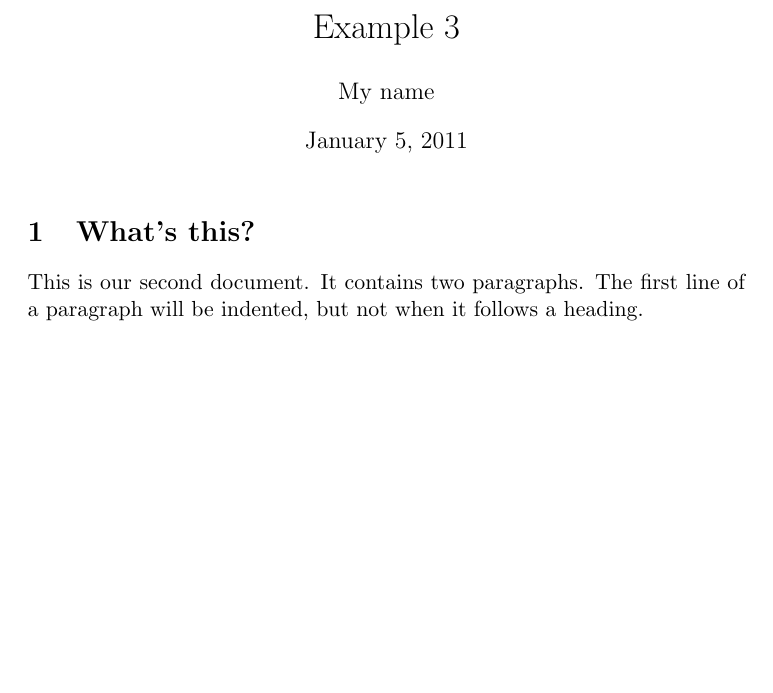
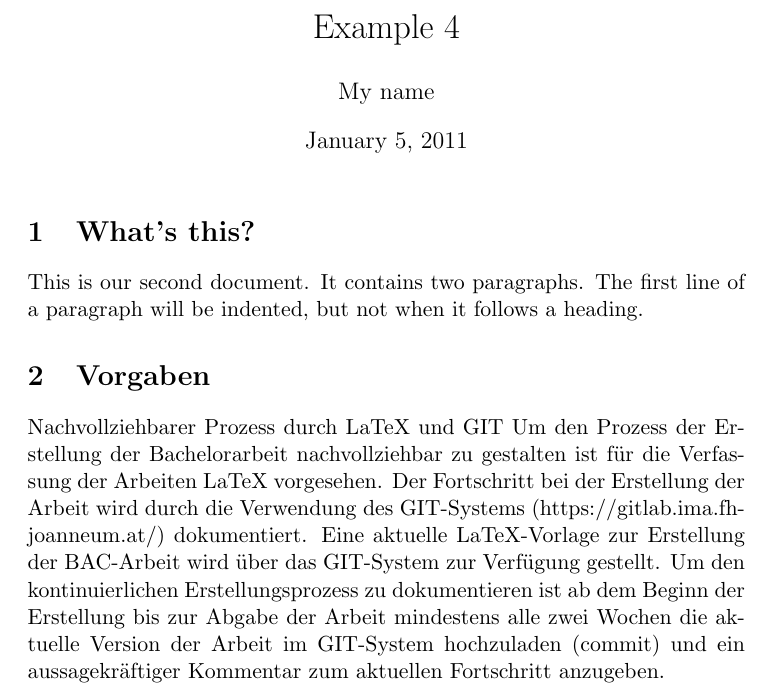
Before and after one commit to tetratoon/Bachelor_GIT, a LaTeX document (TeX/main.tex): part of the page, cut so that both start at the same text, the shorter picture padded with empty space. Compiled offline with pdfLaTeX.

Commit message:
test Änderung1

```diff
--- a/TeX/main.tex
+++ b/TeX/main.tex
@@ -1,6 +1,6 @@
 \documentclass[a4paper,11pt]{article}
 \begin{document}
-\title{Example 3}
+\title{Example 4}
 \author{My name}
 \date{January 5, 2011}
 \maketitle
@@ -9,5 +9,10 @@ This is our
 second document.
 It contains two paragraphs. The first line of a paragraph will be
 indented, but not when it follows a heading.
+\section{Vorgaben}
+Nachvollziehbarer Prozess durch LaTeX und GIT
+Um den Prozess der Erstellung der Bachelorarbeit nachvollziehbar zu gestalten ist für die Verfassung der Arbeiten LaTeX vorgesehen. Der Fortschritt bei der Erstellung der Arbeit wird durch die Verwendung des GIT-Systems (https://gitlab.ima.fh-joanneum.at/) dokumentiert.
+Eine aktuelle LaTeX-Vorlage zur Erstellung der BAC-Arbeit wird über das GIT-System zur Verfügung gestellt. Um den kontinuierlichen Erstellungsprozess zu dokumentieren ist ab dem Beginn der Erstellung bis zur Abgabe der Arbeit mindestens alle zwei Wochen die aktuelle Version der Arbeit im GIT-System hochzuladen (commit) und ein aussagekräftiger Kommentar zum aktuellen Fortschritt anzugeben.
+
 % Here's a comment.
 \end{document}
```
Also changed, not shown: TeX/main.pdf, 4 other files.
